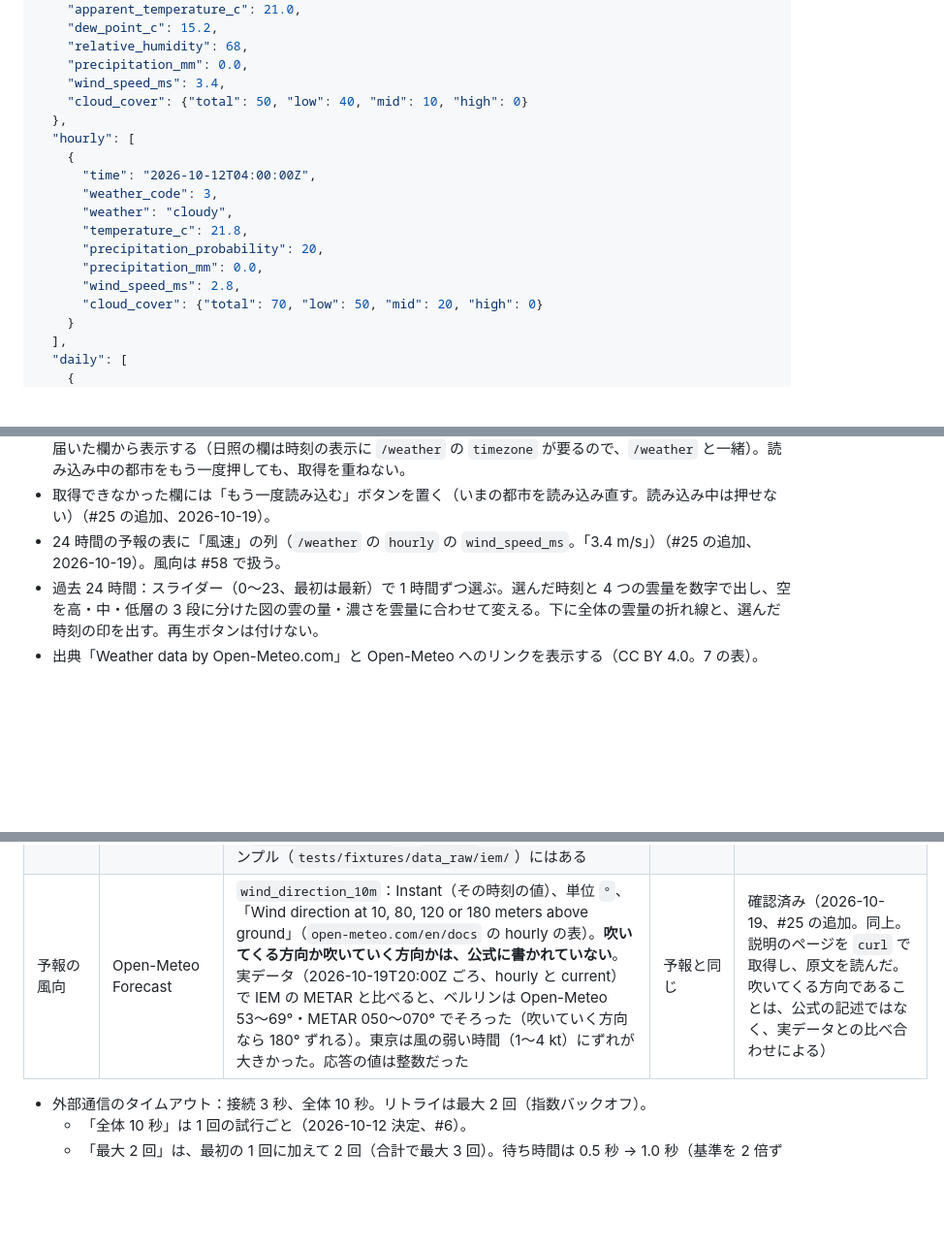
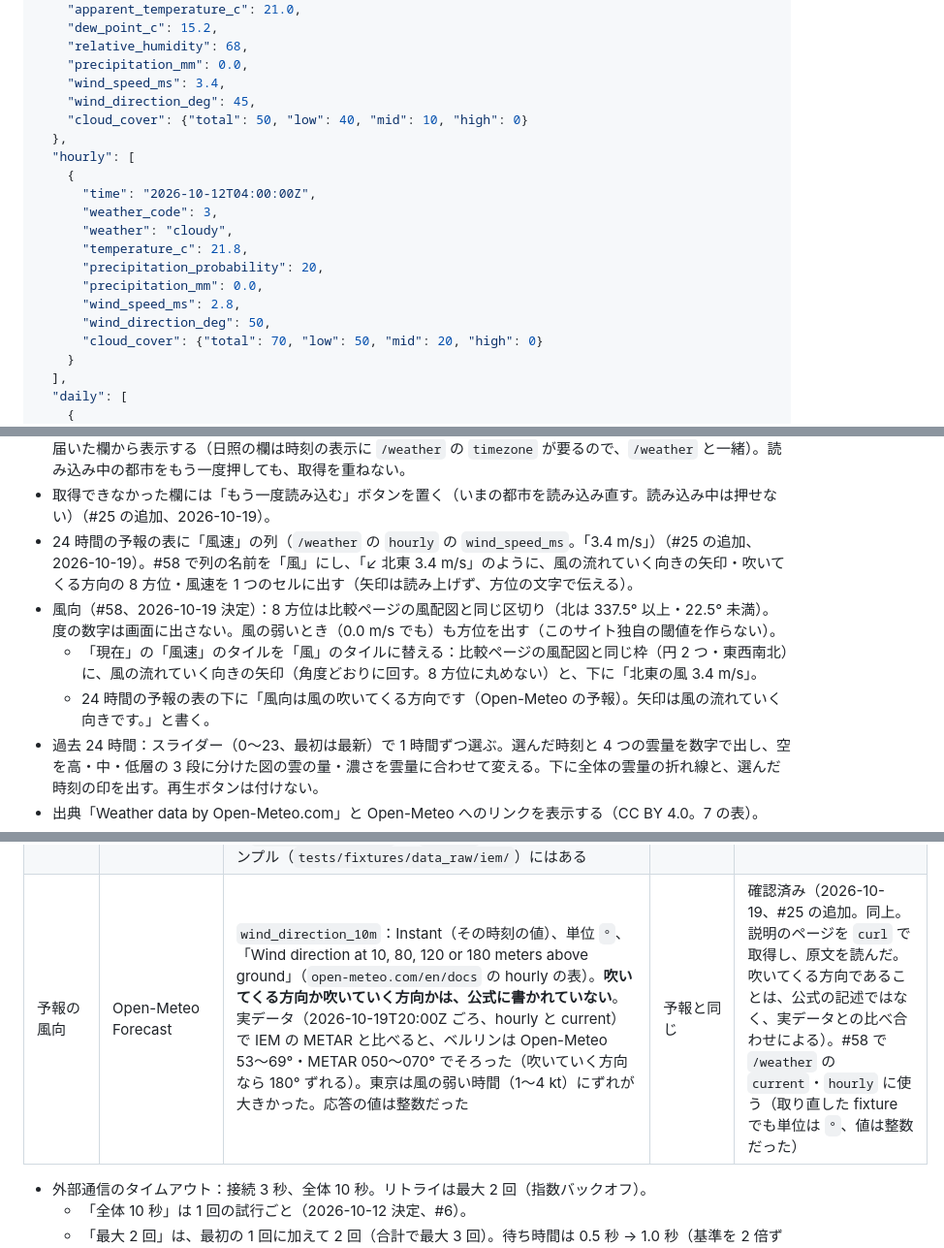
Before and after one commit to Yusukeeeee7/cloud-weather, a Markdown page: docs/spec.md, 3 parts joined by grey strips. Shown at 97% size. GitHub-like rendering; blank space fills up the shorter version.

Commit message:
docs: add the wind direction plan and spec (#58)
Co-Authored-By: Claude Opus 5.5 <noreply@anthropic.com>

```diff
--- a/docs/spec.md
+++ b/docs/spec.md
@@ -77,6 +77,7 @@ FastAPI が自動で生成する `/docs`（Swagger UI）、`/redoc`、`/openapi.
     "relative_humidity": 68,
     "precipitation_mm": 0.0,
     "wind_speed_ms": 3.4,
+    "wind_direction_deg": 45,
     "cloud_cover": {"total": 50, "low": 40, "mid": 10, "high": 0}
   },
   "hourly": [
@@ -88,6 +89,7 @@ FastAPI が自動で生成する `/docs`（Swagger UI）、`/redoc`、`/openapi.
       "precipitation_probability": 20,
       "precipitation_mm": 0.0,
       "wind_speed_ms": 2.8,
+      "wind_direction_deg": 50,
       "cloud_cover": {"total": 70, "low": 50, "mid": 20, "high": 0}
     }
   ],
@@ -343,7 +346,10 @@ Open-Meteo の天気コード（WMO の天気コード）を、アプリで扱
 - どれかの API が失敗したら、その欄だけ「取得できませんでした」と出す。`/weather` が `stale: true` なら「古いデータです（取得：<時刻>）」と出す。
 - 読み込み中（#25 の追加、2026-10-19）：都市を切り替えたら、すぐに前の都市の値を消し、各欄を「読み込み中…」（くるくる。動きを減らす設定では回さない）にして、欄の `section` に `aria-busy="true"` を付ける。`/weather`・`/daylight` のあとに呼ぶ 5 つ（雲底・過去 24 時間・雲底の予報・雲底の過去・日差し）は、届いた欄から表示する（日照の欄は時刻の表示に `/weather` の `timezone` が要るので、`/weather` と一緒）。読み込み中の都市をもう一度押しても、取得を重ねない。
 - 取得できなかった欄には「もう一度読み込む」ボタンを置く（いまの都市を読み込み直す。読み込み中は押せない）（#25 の追加、2026-10-19）。
-- 24 時間の予報の表に「風速」の列（`/weather` の `hourly` の `wind_speed_ms`。「3.4 m/s」）（#25 の追加、2026-10-19）。風向は #58 で扱う。
+- 24 時間の予報の表に「風速」の列（`/weather` の `hourly` の `wind_speed_ms`。「3.4 m/s」）（#25 の追加、2026-10-19）。#58 で列の名前を「風」にし、「↙ 北東 3.4 m/s」のように、風の流れていく向きの矢印・吹いてくる方向の 8 方位・風速を 1 つのセルに出す（矢印は読み上げず、方位の文字で伝える）。
+- 風向（#58、2026-10-19 決定）：8 方位は比較ページの風配図と同じ区切り（北は 337.5° 以上・22.5° 未満）。度の数字は画面に出さない。風の弱いとき（0.0 m/s でも）も方位を出す（このサイト独自の閾値を作らない）。
+  - 「現在」の「風速」のタイルを「風」のタイルに替える：比較ページの風配図と同じ枠（円 2 つ・東西南北）に、風の流れていく向きの矢印（角度どおりに回す。8 方位に丸めない）と、下に「北東の風 3.4 m/s」。
+  - 24 時間の予報の表の下に「風向は風の吹いてくる方向です（Open-Meteo の予報）。矢印は風の流れていく向きです。」と書く。
 - 過去 24 時間：スライダー（0〜23、最初は最新）で 1 時間ずつ選ぶ。選んだ時刻と 4 つの雲量を数字で出し、空を高・中・低層の 3 段に分けた図の雲の量・濃さを雲量に合わせて変える。下に全体の雲量の折れ線と、選んだ時刻の印を出す。再生ボタンは付けない。
 - 出典「Weather data by Open-Meteo.com」と Open-Meteo へのリンクを表示する（CC BY 4.0。7 の表）。
 - CDN・Web フォント・地図のタイルなど、外部のホストから読み込まない。
@@ -431,7 +437,7 @@ Open-Meteo の天気コード（WMO の天気コード）を、アプリで扱
 | METAR の天気の記号 | WMO | `weather_codes`（IEM の `wxcodes`）の記号（#25 の「降水を観測した日数」に使う）。WMO-No. 782（2025 年版）5 節「PRESENT WEATHER」の Code table 4678（出典は WMO-No. 306）：強さ `-`（弱）・なし（並）・`+`（強）、`VC`（飛行場の基準点から約 8〜16 km。飛行場の上ではない）。記述 `MI`・`BC`・`PR`・`DR`（地上 2 m 未満に吹き上げられた）・`BL`（2 m より上に吹き上げられた）・`SH`・`TS`・`FZ`。降水 `DZ`・`RA`・`SN`・`SG`・`PL`・`GR`・`GS`・`UP`（自動観測で種類が分からない降水）。`DR`・`BL` は雪・砂・塵が風で吹き上げられたもので、降水ではない（同書の天気の説明 23・24）。降水が 2 種類以上なら 1 つの群にまとめる（例 `-SHSNRAGS`）。直前の天気（`RE`。前の 1 時間か前の観測から、観測の時刻には起きていない）は別の節で、**このデータの `weather_codes` には入っていない**（電文に `RERA` などがある 1,167 行で確かめた） | 同上 | 確認済み（2026-10-19、#25。人間の指示で AI が照合。WMO の e-Library（`library.wmo.int`）に接続できなかったので、モンゴルの航空気象の機関（`amc2.namem.gov.mn`）が公開している 2025 年版の PDF（表紙で 2025 edition・ISBN 978-92-63-10782-4 を確かめた）を取得し、5 節と天気の説明の原文を `pdftotext` で読んだ。WMO の公式のサイトの写しではない。規定そのもの（WMO-No. 306）は読んでいない） |
 | METAR の風 | WMO | `metar`（電文）の風の群（#25 の追加の風配図に使う）。WMO-No. 782（2025 年版）2 節「SURFACE WIND」：`dddff(Gfmfm)KT` または `MPS`。前の 3 桁が風向（10° 刻み、真方位。TAF の節に「wind direction from true north」）、後ろが 10 分間の平均風速。`G` のあとは突風。`dndndnVdxdxdx`（例 `280V350`）は向きの幅。`VRB`（風速 3 kt 未満、または 3 kt 以上で 180° 以上変わり 1 つに決められない）。静穏（1 kt 未満）は `00000KT`。欠けたときは `///05KT`・`270//KT`・`/////KT`。100 kt 以上は `P99KT`。**風向が「吹いてくる方向」であることは WMO-No. 782 には書かれていない**。米国気象局（NWS）の用語集（`forecast.weather.gov/glossary.php?word=wind%20direction`）は「The true direction from which the wind is blowing」「North is 360 degrees. A wind direction of 0 degrees is only used when wind is calm」 | 同上 | 確認済み（2026-10-19、#25 の追加。人間の指示で AI が照合。#25 で取得した 2025 年版の PDF の 2 節の原文を `pdftotext` で読んだ。NWS の用語集は `curl` で取得し、原文を読んだ。WMO の規定（WMO-No. 306・No. 8）は読んでいない） |
 | METAR過去データの風の列 | Iowa Environmental Mesonet（IEM） | `drct`「Wind Direction in degrees from *true* north」、`sknt`「Wind Speed in knots」（`mesonet.agron.iastate.edu/request/download.phtml`）。`VRB`・静穏のときの値は書かれていない。**取得したデータ（`data/raw/iem/`）には、この 2 列はない**（`app/clients/iem.py` の `COLUMNS` にない）。テスト用のサンプル（`tests/fixtures/data_raw/iem/`）にはある | 同上 | 確認済み（2026-10-19、#25 の追加。同上。説明のページを `curl` で取得し、原文を読んだ） |
-| 予報の風向 | Open-Meteo Forecast | `wind_direction_10m`：Instant（その時刻の値）、単位 `°`、「Wind direction at 10, 80, 120 or 180 meters above ground」（`open-meteo.com/en/docs` の hourly の表）。**吹いてくる方向か吹いていく方向かは、公式に書かれていない**。実データ（2026-10-19T20:00Z ごろ、hourly と current）で IEM の METAR と比べると、ベルリンは Open-Meteo 53〜69°・METAR 050〜070° でそろった（吹いていく方向なら 180° ずれる）。東京は風の弱い時間（1〜4 kt）にずれが大きかった。応答の値は整数だった | 予報と同じ | 確認済み（2026-10-19、#25 の追加。同上。説明のページを `curl` で取得し、原文を読んだ。吹いてくる方向であることは、公式の記述ではなく、実データとの比べ合わせによる） |
+| 予報の風向 | Open-Meteo Forecast | `wind_direction_10m`：Instant（その時刻の値）、単位 `°`、「Wind direction at 10, 80, 120 or 180 meters above ground」（`open-meteo.com/en/docs` の hourly の表）。**吹いてくる方向か吹いていく方向かは、公式に書かれていない**。実データ（2026-10-19T20:00Z ごろ、hourly と current）で IEM の METAR と比べると、ベルリンは Open-Meteo 53〜69°・METAR 050〜070° でそろった（吹いていく方向なら 180° ずれる）。東京は風の弱い時間（1〜4 kt）にずれが大きかった。応答の値は整数だった | 予報と同じ | 確認済み（2026-10-19、#25 の追加。同上。説明のページを `curl` で取得し、原文を読んだ。吹いてくる方向であることは、公式の記述ではなく、実データとの比べ合わせによる）。#58 で `/weather` の `current`・`hourly` に使う（取り直した fixture でも単位は `°`、値は整数だった） |
 
 - 外部通信のタイムアウト：接続 3 秒、全体 10 秒。リトライは最大 2 回（指数バックオフ）。
   - 「全体 10 秒」は 1 回の試行ごと（2026-10-12 決定、#6）。
```
Also changed, not shown: other parts of docs/spec.md (+2 -1 lines), docs/plans/25-wind-direction.md (added, +127 -0 lines).
